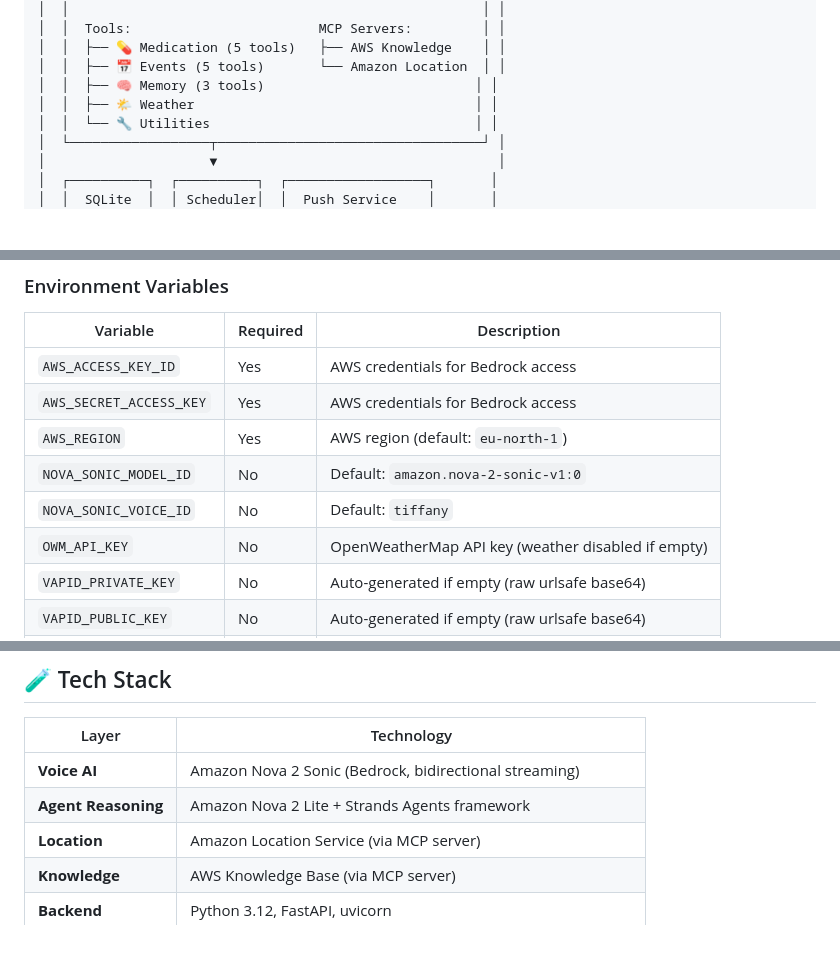
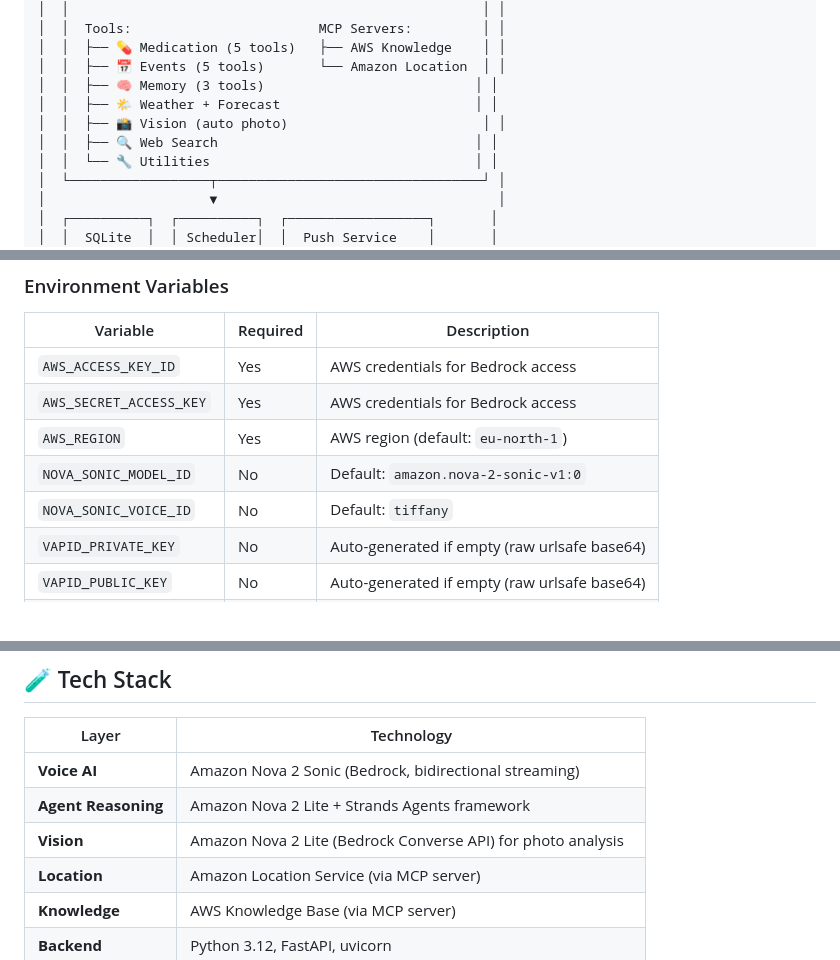
Before and after one commit to mirecekd/sonic2life, a Markdown page: README.md, 3 parts joined by grey strips. Rendered like a GitHub page; blank space fills up the shorter version.

```diff
--- a/README.md
+++ b/README.md
@@ -76,7 +76,9 @@ The entire UI is a single large button. Press it, talk. The AI handles everythin
 │  │  ├── 💊 Medication (5 tools)   ├── AWS Knowledge    │ │
 │  │  ├── 📅 Events (5 tools)       └── Amazon Location  │ │
 │  │  ├── 🧠 Memory (3 tools)                           │ │
-│  │  ├── 🌤️ Weather                                    │ │
+│  │  ├── 🌤️ Weather + Forecast                         │ │
+│  │  ├── 📸 Vision (auto photo)                         │ │
+│  │  ├── 🔍 Web Search                                 │ │
 │  │  └── 🔧 Utilities                                  │ │
 │  └──────────────────┬──────────────────────────────────┘ │
 │                     ▼                                    │
@@ -291,7 +311,6 @@ Open `http://localhost:5005` in your browser.
 | `AWS_REGION` | Yes | AWS region (default: `eu-north-1`) |
 | `NOVA_SONIC_MODEL_ID` | No | Default: `amazon.nova-2-sonic-v1:0` |
 | `NOVA_SONIC_VOICE_ID` | No | Default: `tiffany` |
-| `OWM_API_KEY` | No | OpenWeatherMap API key (weather disabled if empty) |
 | `VAPID_PRIVATE_KEY` | No | Auto-generated if empty (raw urlsafe base64) |
 | `VAPID_PUBLIC_KEY` | No | Auto-generated if empty (raw urlsafe base64) |
 | `HOST` | No | Default: `0.0.0.0` |
@@ -345,6 +366,7 @@ sonic2life/
 |-------|------------|
 | **Voice AI** | Amazon Nova 2 Sonic (Bedrock, bidirectional streaming) |
 | **Agent Reasoning** | Amazon Nova 2 Lite + Strands Agents framework |
+| **Vision** | Amazon Nova 2 Lite (Bedrock Converse API) for photo analysis |
 | **Location** | Amazon Location Service (via MCP server) |
 | **Knowledge** | AWS Knowledge Base (via MCP server) |
 | **Backend** | Python 3.12, FastAPI, uvicorn |
```
Also changed, not shown: other parts of README.md (+25 -5 lines).
